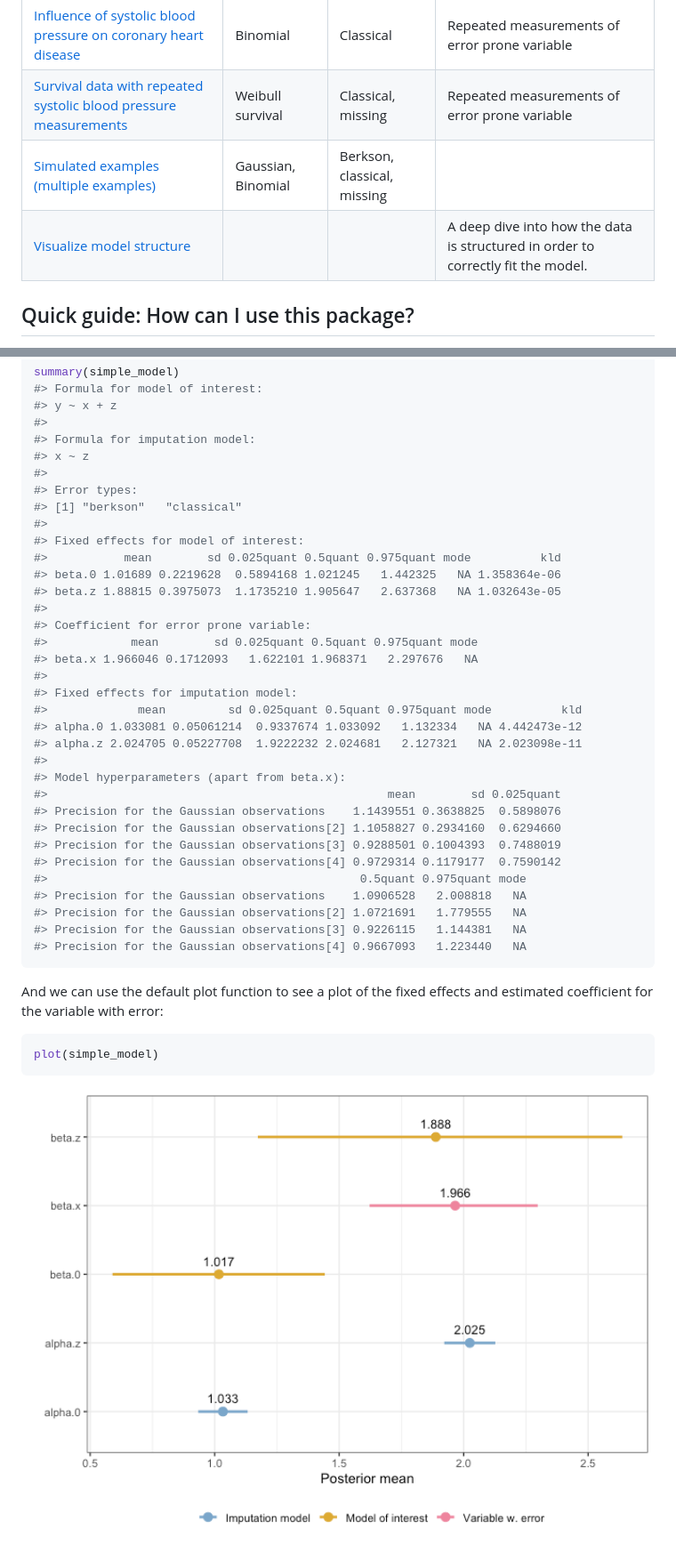
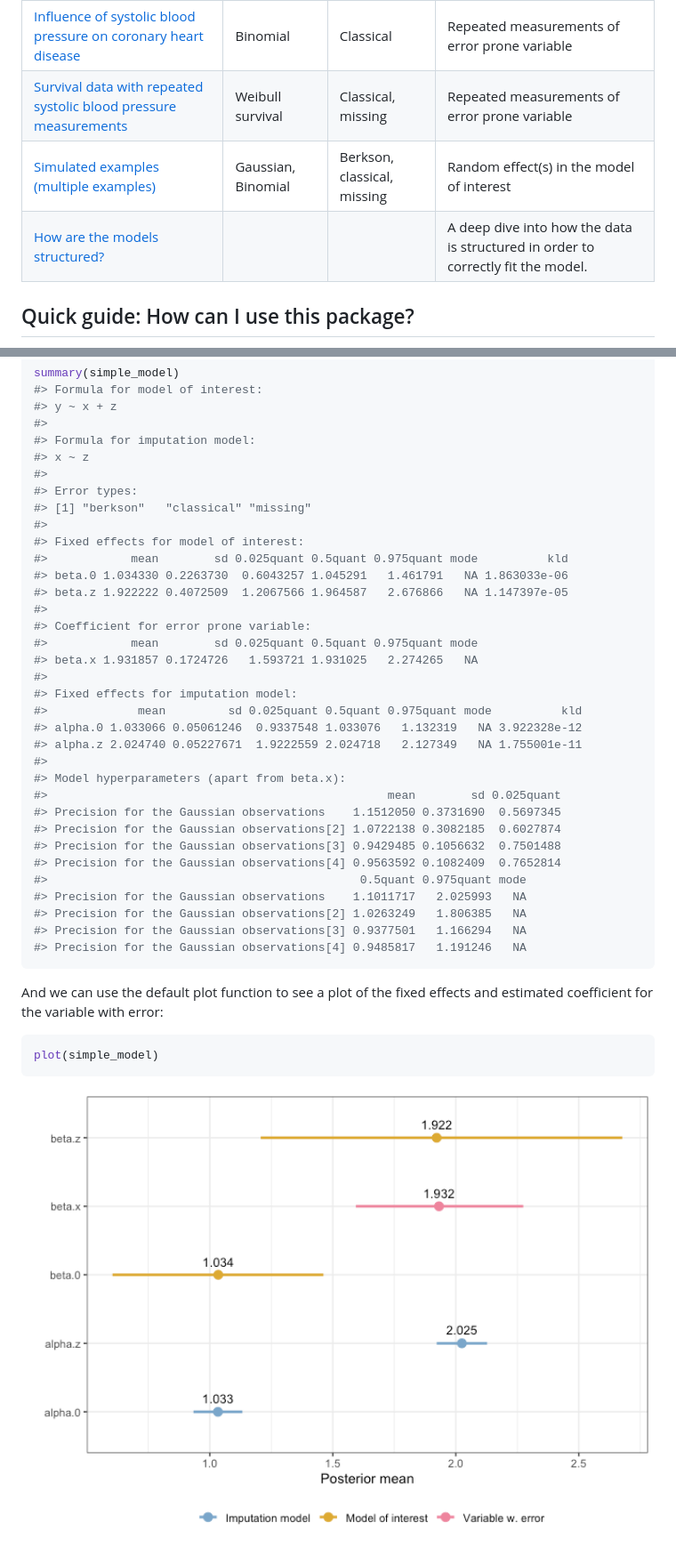
Before and after one commit to emmaSkarstein/inlami, a Markdown page: README.md, 2 parts joined by grey strips. Shown: that part at 89% size. GitHub-like rendering; pictures changed too: man/figures/README-unnamed-chunk-7-1.png.

Commit message:
update overview

````diff
--- a/README.md
+++ b/README.md
@@ -64,8 +64,8 @@ Examples of how to use the package can be found in the vignettes.
 |:----------------------------------------------------------------------------------------------------------------------------------------------|:-------------------|:----------------------------|:---------------------------------------------------------------------------------|
 | [Influence of systolic blood pressure on coronary heart disease](https://emmaskarstein.github.io/inlami/articles/Framingham_heart_study.html) | Binomial           | Classical                   | Repeated measurements of error prone variable                                    |
 | [Survival data with repeated systolic blood pressure measurements](https://emmaskarstein.github.io/inlami/articles/nhanes_survival.html)      | Weibull survival   | Classical, missing          | Repeated measurements of error prone variable                                    |
-| [Simulated examples (multiple examples)](https://emmaskarstein.github.io/inlami/articles/simulated_examples.html)                             | Gaussian, Binomial | Berkson, classical, missing |                                                                                  |
-| [Visualize model structure](https://emmaskarstein.github.io/inlami/articles/Visualize_model_structure.html)                                   |                    |                             | A deep dive into how the data is structured in order to correctly fit the model. |
+| [Simulated examples (multiple examples)](https://emmaskarstein.github.io/inlami/articles/simulated_examples.html)                             | Gaussian, Binomial | Berkson, classical, missing | Random effect(s) in the model of interest                                        |
+| [How are the models structured?](https://emmaskarstein.github.io/inlami/articles/Visualize_model_structure.html)                              |                    |                             | A deep dive into how the data is structured in order to correctly fit the model. |
 
 ## Quick guide: How can I use this package?
 
@@ -152,33 +152,33 @@ summary(simple_model)
 #> x ~ z
 #>
 #> Error types:
-#> [1] "berkson"   "classical"
+#> [1] "berkson"   "classical" "missing"
 #>
 #> Fixed effects for model of interest:
-#>           mean        sd 0.025quant 0.5quant 0.975quant mode          kld
-#> beta.0 1.01689 0.2219628  0.5894168 1.021245   1.442325   NA 1.358364e-06
-#> beta.z 1.88815 0.3975073  1.1735210 1.905647   2.637368   NA 1.032643e-05
+#>            mean        sd 0.025quant 0.5quant 0.975quant mode          kld
+#> beta.0 1.034330 0.2263730  0.6043257 1.045291   1.461791   NA 1.863033e-06
+#> beta.z 1.922222 0.4072509  1.2067566 1.964587   2.676866   NA 1.147397e-05
 #>
 #> Coefficient for error prone variable:
 #>            mean        sd 0.025quant 0.5quant 0.975quant mode
-#> beta.x 1.966046 0.1712093   1.622101 1.968371   2.297676   NA
+#> beta.x 1.931857 0.1724726   1.593721 1.931025   2.274265   NA
 #>
 #> Fixed effects for imputation model:
 #>             mean         sd 0.025quant 0.5quant 0.975quant mode          kld
-#> alpha.0 1.033081 0.05061214  0.9337674 1.033092   1.132334   NA 4.442473e-12
-#> alpha.z 2.024705 0.05227708  1.9222232 2.024681   2.127321   NA 2.023098e-11
+#> alpha.0 1.033066 0.05061246  0.9337548 1.033076   1.132319   NA 3.922328e-12
+#> alpha.z 2.024740 0.05227671  1.9222559 2.024718   2.127349   NA 1.755001e-11
 #>
 #> Model hyperparameters (apart from beta.x):
 #>                                                 mean        sd 0.025quant
-#> Precision for the Gaussian observations    1.1439551 0.3638825  0.5898076
-#> Precision for the Gaussian observations[2] 1.1058827 0.2934160  0.6294660
-#> Precision for the Gaussian observations[3] 0.9288501 0.1004393  0.7488019
-#> Precision for the Gaussian observations[4] 0.9729314 0.1179177  0.7590142
+#> Precision for the Gaussian observations    1.1512050 0.3731690  0.5697345
+#> Precision for the Gaussian observations[2] 1.0722138 0.3082185  0.6027874
+#> Precision for the Gaussian observations[3] 0.9429485 0.1056632  0.7501488
+#> Precision for the Gaussian observations[4] 0.9563592 0.1082409  0.7652814
 #>                                             0.5quant 0.975quant mode
-#> Precision for the Gaussian observations    1.0906528   2.008818   NA
-#> Precision for the Gaussian observations[2] 1.0721691   1.779555   NA
-#> Precision for the Gaussian observations[3] 0.9226115   1.144381   NA
-#> Precision for the Gaussian observations[4] 0.9667093   1.223440   NA
+#> Precision for the Gaussian observations    1.1011717   2.025993   NA
+#> Precision for the Gaussian observations[2] 1.0263249   1.806385   NA
+#> Precision for the Gaussian observations[3] 0.9377501   1.166294   NA
+#> Precision for the Gaussian observations[4] 0.9485817   1.191246   NA
 ```
 
 And we can use the default plot function to see a plot of the fixed
````
Also changed, not shown: other parts of README.md (+1 -1 lines), 1 other file.
